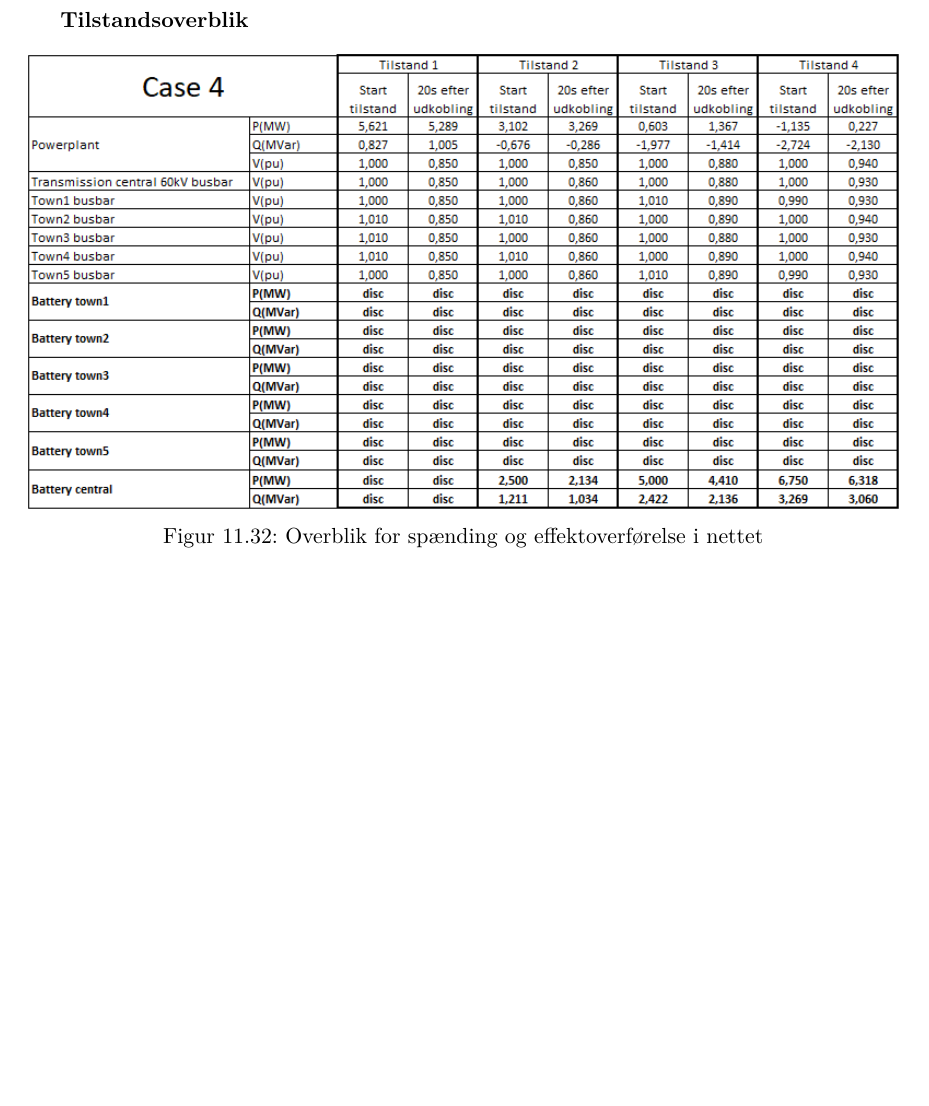
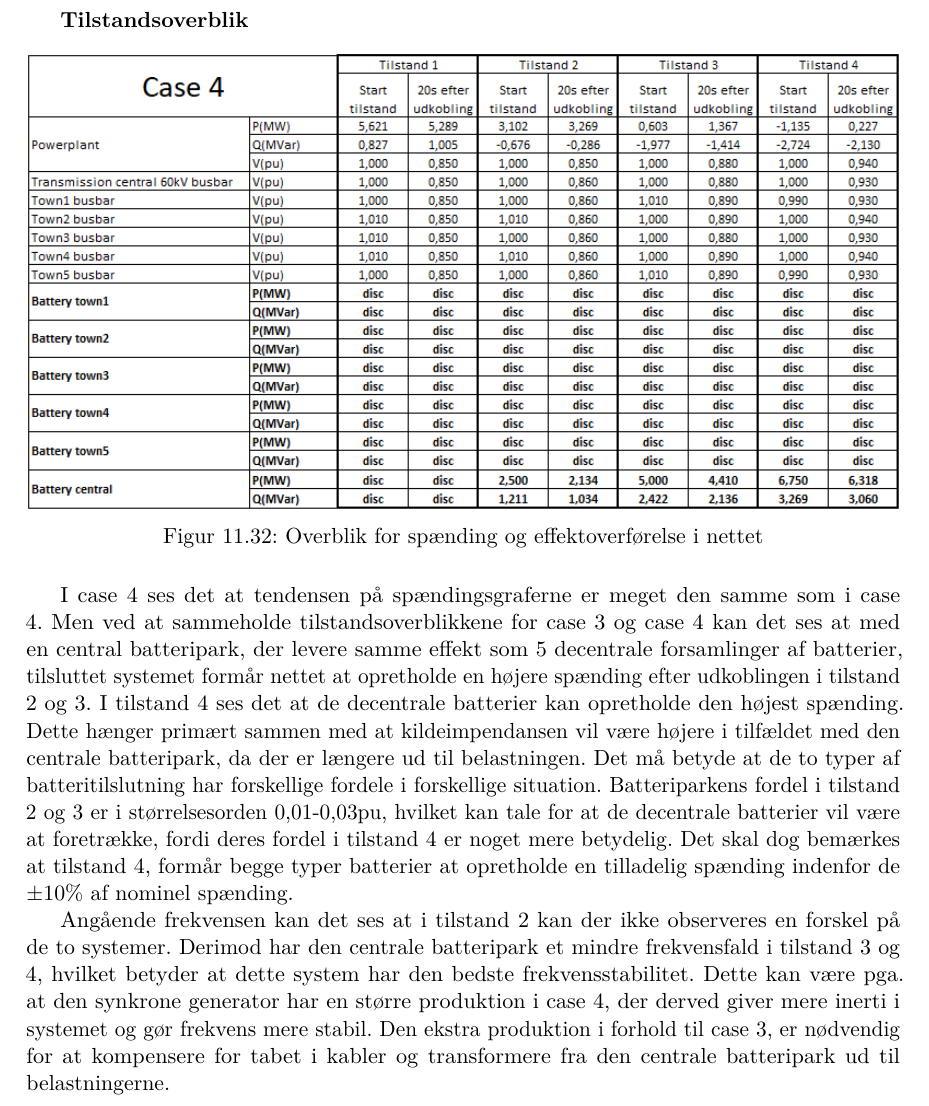
Before and after one commit to LauridsGJ/Energy-System-Stability, a LaTeX book (Projektrapport/SYSprojektrapport.tex, which reads Projektrapport/sektioner/ResultatOgDiskussion4.tex): part of page 33 of 35, cut so that both start at the same text, the shorter picture padded with empty space. Compiled offline with pdfLaTeX.

Commit message:
Resultater og diskussion case4 + gitignore

```diff
--- a/Projektrapport/sektioner/ResultatOgDiskussion4.tex
+++ b/Projektrapport/sektioner/ResultatOgDiskussion4.tex
@@ -107,3 +107,7 @@ I dette afsnit præsenteres resultater for simuleringen af case 4 iht. beskrivel
 	\caption{Overblik for spænding og effektoverførelse i nettet}
 	\label{fig:C4Overview}
 \end{figure}
+
+I case 4 ses det at tendensen på spændingsgraferne er meget den samme som i case 4. Men ved at sammeholde tilstandsoverblikkene for case 3 og case 4 kan det ses at med en central batteripark, der levere samme effekt som 5 decentrale forsamlinger af batterier, tilsluttet systemet formår nettet at opretholde en højere spænding efter udkoblingen i tilstand 2 og 3. I tilstand 4 ses det at de decentrale batterier kan opretholde den højest spænding. Dette hænger primært sammen med at kildeimpendansen vil være højere i tilfældet med den centrale batteripark, da der er længere ud til belastningen. Det må betyde at de to typer af batteritilslutning har forskellige fordele i forskellige situation. Batteriparkens fordel i tilstand 2 og 3 er i størrelsesorden 0,01-0,03pu, hvilket kan tale for at de decentrale batterier vil være at foretrække, fordi deres fordel i tilstand 4 er noget mere betydelig. Det skal dog bemærkes at tilstand 4, formår begge typer batterier at opretholde en tilladelig spænding indenfor de $\pm$10\% af nominel spænding.
+
+Angående frekvensen kan det ses at i tilstand 2 kan der ikke observeres en forskel på de to systemer. Derimod har den centrale batteripark et mindre frekvensfald i tilstand 3 og 4, hvilket betyder at dette system har den bedste frekvensstabilitet. Dette kan være pga. at den synkrone generator har en større produktion i case 4, der derved giver mere inerti i systemet og gør frekvens mere stabil. Den ekstra produktion i forhold til case 3, er nødvendig for at kompensere for tabet i kabler og transformere fra den centrale batteripark ud til belastningerne.
```
Also changed, not shown: Projektrapport/SYSprojektrapport.pdf, 1 other file.
